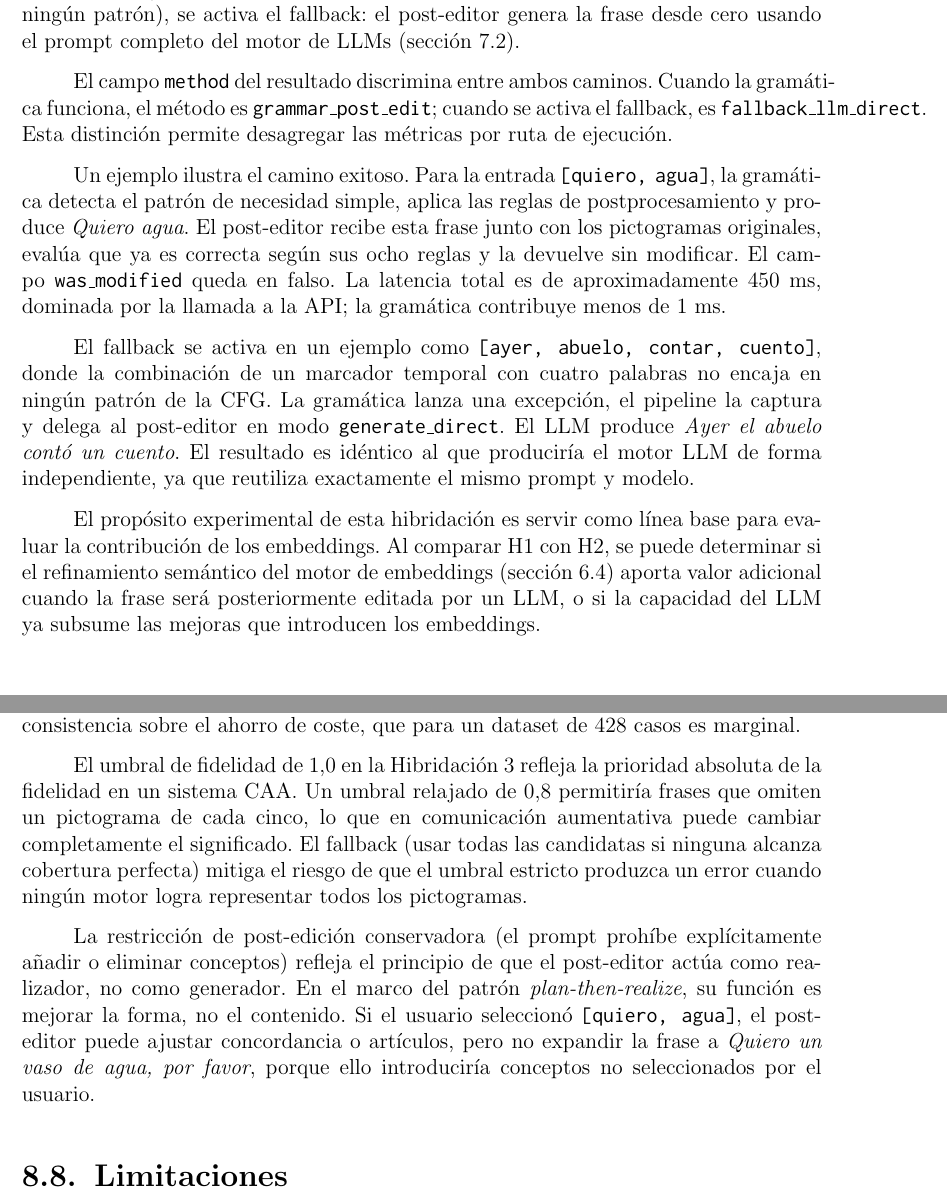
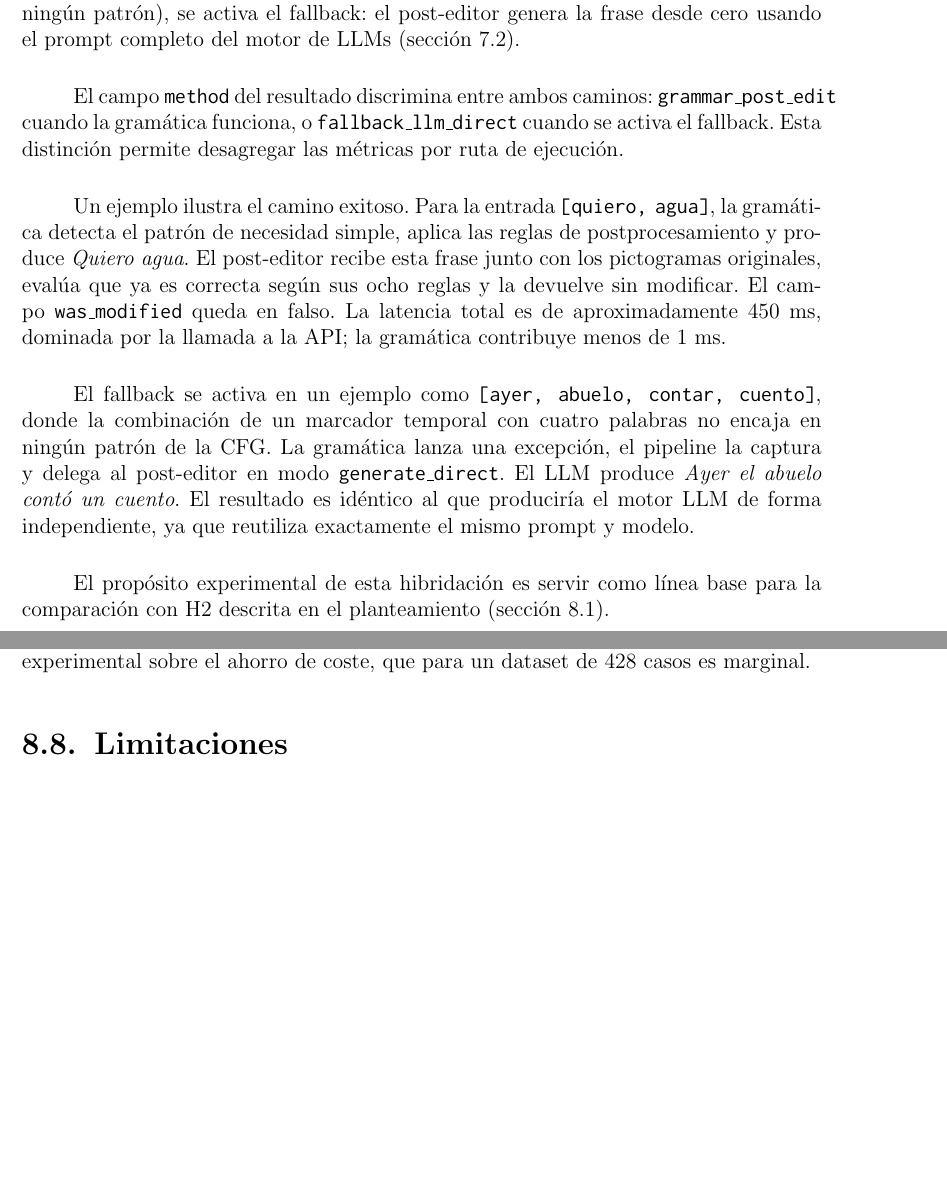
Before and after one commit to Lagaress/tfg-memory, a LaTeX document (main.tex, which reads sections/development/hibridacion.tex): two parts of pages 81 and 85 of 153, joined at a grey line, cut so that both start at the same text, the shorter picture padded with empty space. Compiled offline with pdfLaTeX.

Commit message:
style: audit hibridacion chapter - split paragraphs, remove repetition
Split 5 dense paragraphs, replace 2 redundant H1-vs-H2 explanations
with cross-references to planteamiento section, add label for
cobertura subsection.

Co-Authored-By: Claude Opus 4.6 (1M context) <noreply@anthropic.com>

```diff
--- a/sections/development/hibridacion.tex
+++ b/sections/development/hibridacion.tex
@@ -151,13 +158,13 @@ La primera hibridación conecta la gramática formal (sección~\ref{sec:f1-postp
 
 Si falla (porque la secuencia contiene palabras fuera del léxico o no coincide con ningún patrón), se activa el fallback: el post-editor genera la frase desde cero usando el prompt completo del motor de LLMs (sección~\ref{sec:f3-prompt}).
 
-El campo \texttt{method} del resultado discrimina entre ambos caminos. Cuando la gramática funciona, el método es \texttt{grammar\_post\_edit}; cuando se activa el fallback, es \texttt{fallback\_llm\_direct}. Esta distinción permite desagregar las métricas por ruta de ejecución.
+El campo \texttt{method} del resultado discrimina entre ambos caminos: \texttt{grammar\_post\_edit} cuando la gramática funciona, o \texttt{fallback\_llm\_direct} cuando se activa el fallback. Esta distinción permite desagregar las métricas por ruta de ejecución.
 
 Un ejemplo ilustra el camino exitoso. Para la entrada \texttt{[quiero, agua]}, la gramática detecta el patrón de necesidad simple, aplica las reglas de postprocesamiento y produce \textit{Quiero agua}. El post-editor recibe esta frase junto con los pictogramas originales, evalúa que ya es correcta según sus ocho reglas y la devuelve sin modificar. El campo \texttt{was\_modified} queda en falso. La latencia total es de aproximadamente 450 ms, dominada por la llamada a la API; la gramática contribuye menos de 1 ms.
 
 El fallback se activa en un ejemplo como \texttt{[ayer, abuelo, contar, cuento]}, donde la combinación de un marcador temporal con cuatro palabras no encaja en ningún patrón de la CFG. La gramática lanza una excepción, el pipeline la captura y delega al post-editor en modo \texttt{generate\_direct}. El LLM produce \textit{Ayer el abuelo contó un cuento}. El resultado es idéntico al que produciría el motor LLM de forma independiente, ya que reutiliza exactamente el mismo prompt y modelo.
 
-El propósito experimental de esta hibridación es servir como línea base para evaluar la contribución de los embeddings. Al comparar H1 con H2, se puede determinar si el refinamiento semántico del motor de embeddings (sección~\ref{sec:f2-pipeline}) aporta valor adicional cuando la frase será posteriormente editada por un LLM, o si la capacidad del LLM ya subsume las mejoras que introducen los embeddings.
+El propósito experimental de esta hibridación es servir como línea base para la comparación con H2 descrita en el planteamiento (sección~\ref{sec:h-planteamiento}).
 
 \section{Hibridación 2: (Gramática + Embeddings) + LLM como post-editor}
 \label{sec:h-hybrid2}
@@ -241,12 +248,10 @@ La decisión de compartir el prompt de post-edición entre H1 y H2 prioriza la v
-La elección de GPT-4o~\cite{openai2024gpt4o} como modelo para la post-edición mantiene consistencia con la evaluación del motor de LLMs (sección~\ref{sec:f3-planteamiento}). Para la post-edición el modelo recibe una frase ya estructurada y solo necesita refinamientos menores. Se priorizó la consistencia sobre el ahorro de coste, que para un dataset de 428 casos es marginal.
-
-El umbral de fidelidad de 1,0 en la Hibridación 3 refleja la prioridad absoluta de la fidelidad en un sistema CAA. Un umbral relajado de 0,8 permitiría frases que omiten un pictograma de cada cinco, lo que en comunicación aumentativa puede cambiar completamente el significado. El fallback (usar todas las candidatas si ninguna alcanza cobertura perfecta) mitiga el riesgo de que el umbral estricto produzca un error cuando ningún motor logra representar todos los pictogramas.
-
-La restricción de post-edición conservadora (el prompt prohíbe explícitamente añadir o eliminar conceptos) refleja el principio de que el post-editor actúa como realizador, no como generador. En el marco del patrón \textit{plan-then-realize}, su función es mejorar la forma, no el contenido. Si el usuario seleccionó \texttt{[quiero, agua]}, el post-editor puede ajustar concordancia o artículos, pero no expandir la frase a \textit{Quiero un vaso de agua, por favor}, porque ello introduciría conceptos no seleccionados por el usuario.
+La elección de GPT-4o~\cite{openai2024gpt4o} como modelo para la post-edición mantiene consistencia con la evaluación del motor de LLMs (sección~\ref{sec:f3-planteamiento}). Se priorizó la consistencia experimental sobre el ahorro de coste, que para un dataset de 428 casos es marginal.
 
 \section{Limitaciones}
 \label{sec:h-limitaciones}
 
-Las tres hibridaciones heredan la dependencia de la API de OpenAI (GPT-4o) para la post-edición o la generación directa, lo que implica coste por llamada, latencia de red y falta de disponibilidad offline. En la Hibridación 3, la generación secuencial de las cinco candidatas acumula aproximadamente tres veces la latencia de una sola llamada API; en producción, la paralelización reduciría este coste, pero los tres motores que llaman a OpenAI comparten la misma fuente y podrían provocar limitaciones de tasa.
+Las tres hibridaciones heredan la dependencia de la API de OpenAI (GPT-4o) para la post-edición o la generación directa, lo que implica coste por llamada, latencia de red y falta de disponibilidad offline.
+
+En la Hibridación 3, la generación secuencial de las cinco candidatas acumula aproximadamente tres veces la latencia de una sola llamada API; en producción, la paralelización reduciría este coste, pero los tres motores que llaman a OpenAI comparten la misma fuente y podrían provocar limitaciones de tasa.
 
 El umbral de fidelidad de 1,0 puede descartar frases naturales que omiten un pictograma con representación implícita: \textit{Quiero agua} para la entrada \texttt{[yo, quiero, agua]} podría fallar si el scorer no reconoce el sujeto implícito. El fallback mitiga este riesgo, pero no lo elimina.
```
Also changed, not shown: sections/development/hibridacion.tex (29 more changed lines).
